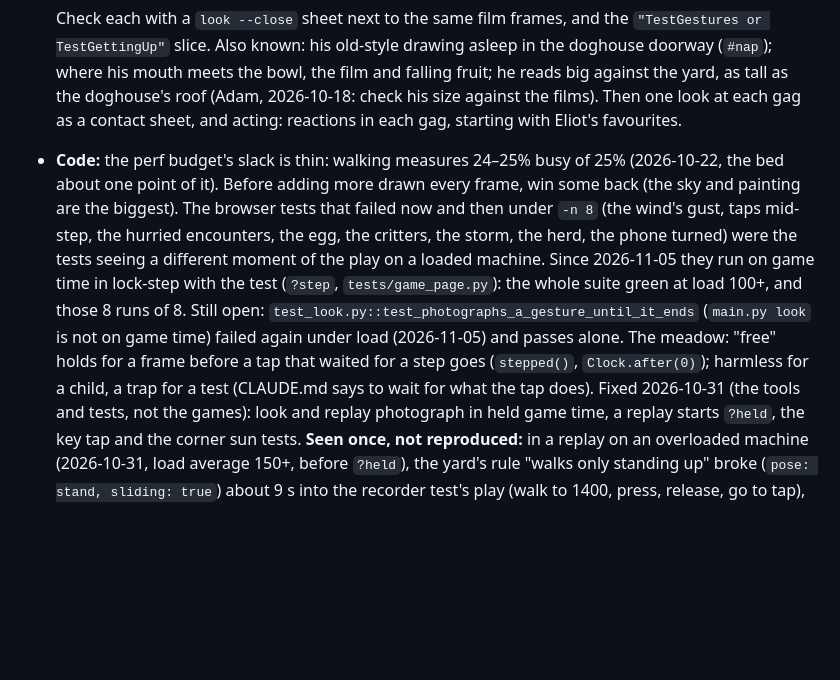
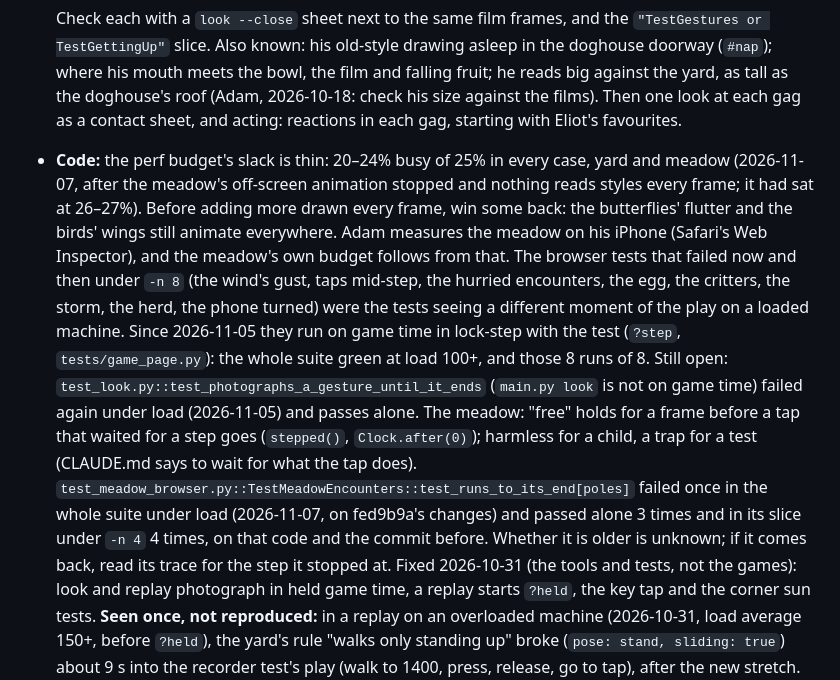
Before and after one commit to Alchemication/re-kid, a Markdown page: docs/PROJECT_PLAN.md, the part around the change. GitHub-like rendering; blank space fills up the shorter version.

Commit message:
Plan: the poles test's one failure under load; the perf budget's slack now
Co-Authored-By: Claude Opus 5.5 <noreply@anthropic.com>

```diff
--- a/docs/PROJECT_PLAN.md
+++ b/docs/PROJECT_PLAN.md
@@ -479,9 +479,13 @@ scene:
   the yard, as tall as the doghouse's roof (Adam, 2026-10-18: check his
   size against the films). Then one look at each gag as a contact sheet,
   and acting: reactions in each gag, starting with Eliot's favourites.
-- **Code:** the perf budget's slack is thin: walking measures 24–25% busy
-  of 25% (2026-10-22, the bed about one point of it). Before adding more
-  drawn every frame, win some back (the sky and painting are the biggest).
+- **Code:** the perf budget's slack is thin: 20–24% busy of 25% in every
+  case, yard and meadow (2026-11-07, after the meadow's off-screen
+  animation stopped and nothing reads styles every frame; it had sat at
+  26–27%). Before adding more drawn every frame, win some back: the
+  butterflies' flutter and the birds' wings still animate everywhere.
+  Adam measures the meadow on his iPhone (Safari's Web Inspector), and
+  the meadow's own budget follows from that.
   The browser tests that failed now and then under `-n 8` (the wind's
   gust, taps mid-step, the hurried encounters, the egg, the critters, the
   storm, the herd, the phone turned) were the tests seeing a different
@@ -493,6 +497,11 @@ scene:
   alone. The meadow: "free" holds for a frame before a tap that waited
   for a step goes (`stepped()`, `Clock.after(0)`); harmless for a child,
   a trap for a test (CLAUDE.md says to wait for what the tap does).
+  `test_meadow_browser.py::TestMeadowEncounters::test_runs_to_its_end[poles]`
+  failed once in the whole suite under load (2026-11-07, on fed9b9a's
+  changes) and passed alone 3 times and in its slice under `-n 4` 4 times,
+  on that code and the commit before. Whether it is older is unknown; if
+  it comes back, read its trace for the step it stopped at.
   Fixed 2026-10-31 (the tools and tests, not the games): look and replay
   photograph in held game time, a replay starts `?held`, the key tap and
   the corner sun tests.
```
